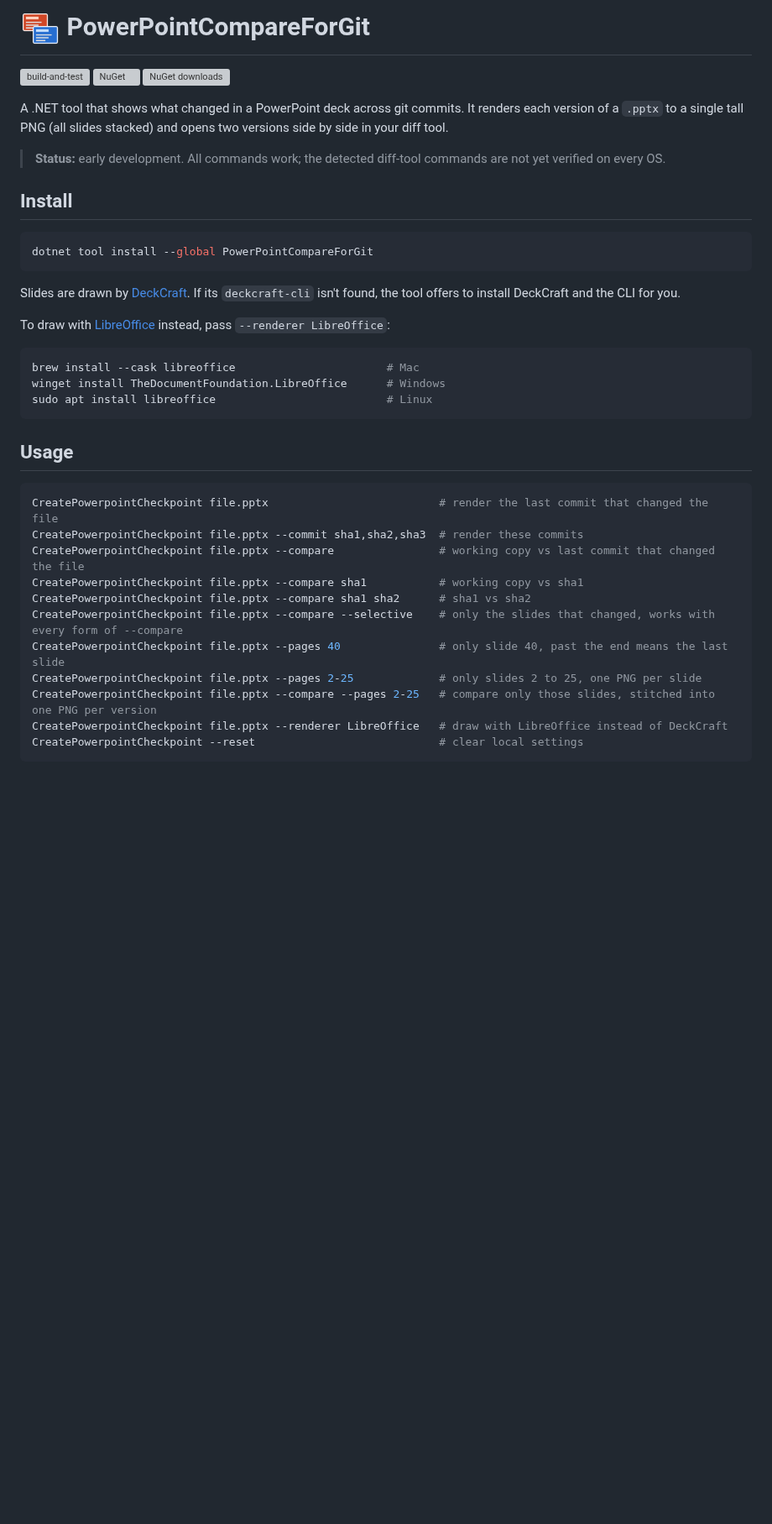
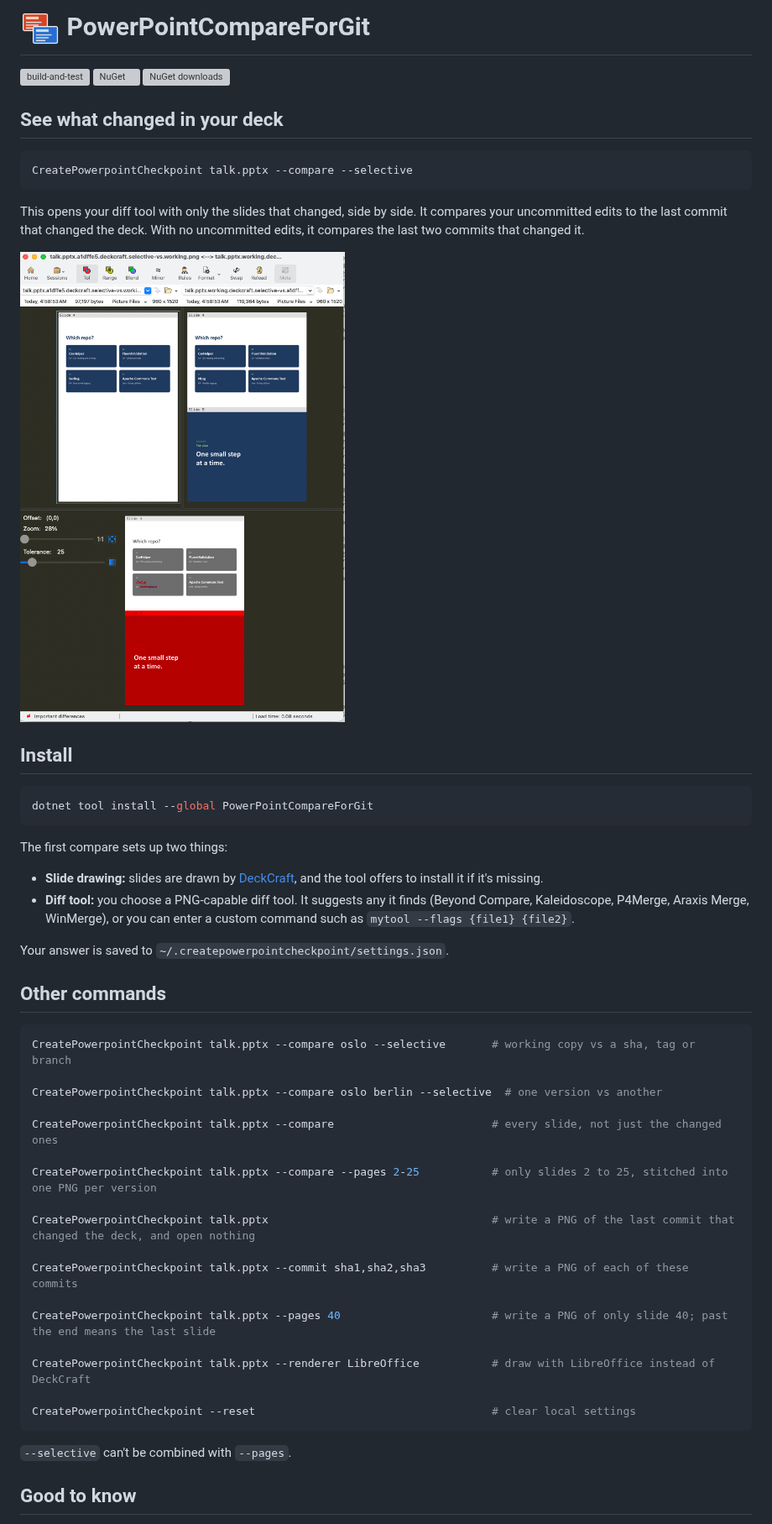
Before and after one commit to LearnWithLlew/PowerPointCompareForGit, a Markdown page: README.md, the part around one of its changes. Shown at 84% size. Drawn GitHub-style; pictures changed too: compare-selective-screenshot.png (added); blank space fills up the shorter version; grey boxes are pictures that could not be loaded.

Commit message:
. d Lead the README with the compare command and a screenshot
Co-Authored-By: Claude Opus 5.5 <noreply@anthropic.com>

````diff
--- a/README.md
+++ b/README.md
@@ -4,9 +4,15 @@
 [![NuGet](https://img.shields.io/nuget/v/PowerPointCompareForGit.svg)](https://www.nuget.org/packages/PowerPointCompareForGit)
 [![NuGet downloads](https://img.shields.io/nuget/dt/PowerPointCompareForGit.svg)](https://www.nuget.org/packages/PowerPointCompareForGit)
 
-A .NET tool that shows what changed in a PowerPoint deck across git commits. It renders each version of a `.pptx` to a single tall PNG (all slides stacked) and opens two versions side by side in your diff tool.
+## See what changed in your deck
 
-> **Status:** early development. All commands work; the detected diff-tool commands are not yet verified on every OS.
+```bash
+CreatePowerpointCheckpoint talk.pptx --compare --selective
+```
+
+This opens your diff tool with only the slides that changed, side by side. It compares your uncommitted edits to the last commit that changed the deck. With no uncommitted edits, it compares the last two commits that changed it.
+
+<a href="https://raw.githubusercontent.com/LearnWithLlew/PowerPointCompareForGit/main/compare-selective-screenshot.png"><img src="https://raw.githubusercontent.com/LearnWithLlew/PowerPointCompareForGit/main/compare-selective-screenshot.png" alt="VisualDiffer after --compare --selective: slide 4 edited with the difference highlighted, and slide 5 added opposite a blank" width="400"></a>
 
 ## Install
 
@@ -14,29 +20,35 @@ A .NET tool that shows what changed in a PowerPoint deck across git commits. It
 dotnet tool install --global PowerPointCompareForGit
 ```
 
-Slides are drawn by [DeckCraft](https://github.com/storytold/deckcraft). If its `deckcraft-cli` isn't found, the tool offers to install DeckCraft and the CLI for you.
+The first compare sets up two things:
+- **Slide drawing:** slides are drawn by [DeckCraft](https://github.com/storytold/deckcraft), and the tool offers to install it if it's missing.
+- **Diff tool:** you choose a PNG-capable diff tool. It suggests any it finds (Beyond Compare, Kaleidoscope, P4Merge, Araxis Merge, WinMerge), or you can enter a custom command such as `mytool --flags {file1} {file2}`.
 
-To draw with [LibreOffice](https://www.libreoffice.org/download/download-libreoffice/) instead, pass `--renderer LibreOffice`:
+Your answer is saved to `~/.createpowerpointcheckpoint/settings.json`.
+
+## Other commands
 
 ```bash
-brew install --cask libreoffice                       # Mac
-winget install TheDocumentFoundation.LibreOffice      # Windows
-sudo apt install libreoffice                          # Linux
+CreatePowerpointCheckpoint talk.pptx --compare oslo --selective       # working copy vs a sha, tag or branch
+
+CreatePowerpointCheckpoint talk.pptx --compare oslo berlin --selective  # one version vs another
+
+CreatePowerpointCheckpoint talk.pptx --compare                        # every slide, not just the changed ones
+
+CreatePowerpointCheckpoint talk.pptx --compare --pages 2-25           # only slides 2 to 25, stitched into one PNG per version
+
+CreatePowerpointCheckpoint talk.pptx                                  # write a PNG of the last commit that changed the deck, and open nothing
+
+CreatePowerpointCheckpoint talk.pptx --commit sha1,sha2,sha3          # write a PNG of each of these commits
+
+CreatePowerpointCheckpoint talk.pptx --pages 40                       # write a PNG of only slide 40; past the end means the last slide
+
+CreatePowerpointCheckpoint talk.pptx --renderer LibreOffice           # draw with LibreOffice instead of DeckCraft
+
+CreatePowerpointCheckpoint --reset                                    # clear local settings
 ```
 
-## Usage
+`--selective` can't be combined with `--pages`.
 
-```bash
-CreatePowerpointCheckpoint file.pptx                          # render the last commit that changed the file
-CreatePowerpointCheckpoint file.pptx --commit sha1,sha2,sha3  # render these commits
-CreatePowerpointCheckpoint file.pptx --compare                # working copy vs last commit that changed the file
-CreatePowerpointCheckpoint file.pptx --compare sha1           # working copy vs sha1
-CreatePowerpointCheckpoint file.pptx --compare sha1 sha2      # sha1 vs sha2
-CreatePowerpointCheckpoint file.pptx --compare --selective    # only the slides that changed, works with every form of --compare
-CreatePowerpointCheckpoint file.pptx --pages 40               # only slide 40, past the end means the last slide
-CreatePowerpointCheckpoint file.pptx --pages 2-25             # only slides 2 to 25, one PNG per slide
-CreatePowerpointCheckpoint file.pptx --compare --pages 2-25   # compare only those slides, stitched into one PNG per version
-CreatePowerpointCheckpoint file.pptx --renderer LibreOffice   # draw with LibreOffice instead of DeckCraft
-CreatePowerpointCheckpoint --reset                            # clear local settings
-```
+## Good to know
 
````
Also changed, not shown: other parts of README.md (+4 -5 lines).
